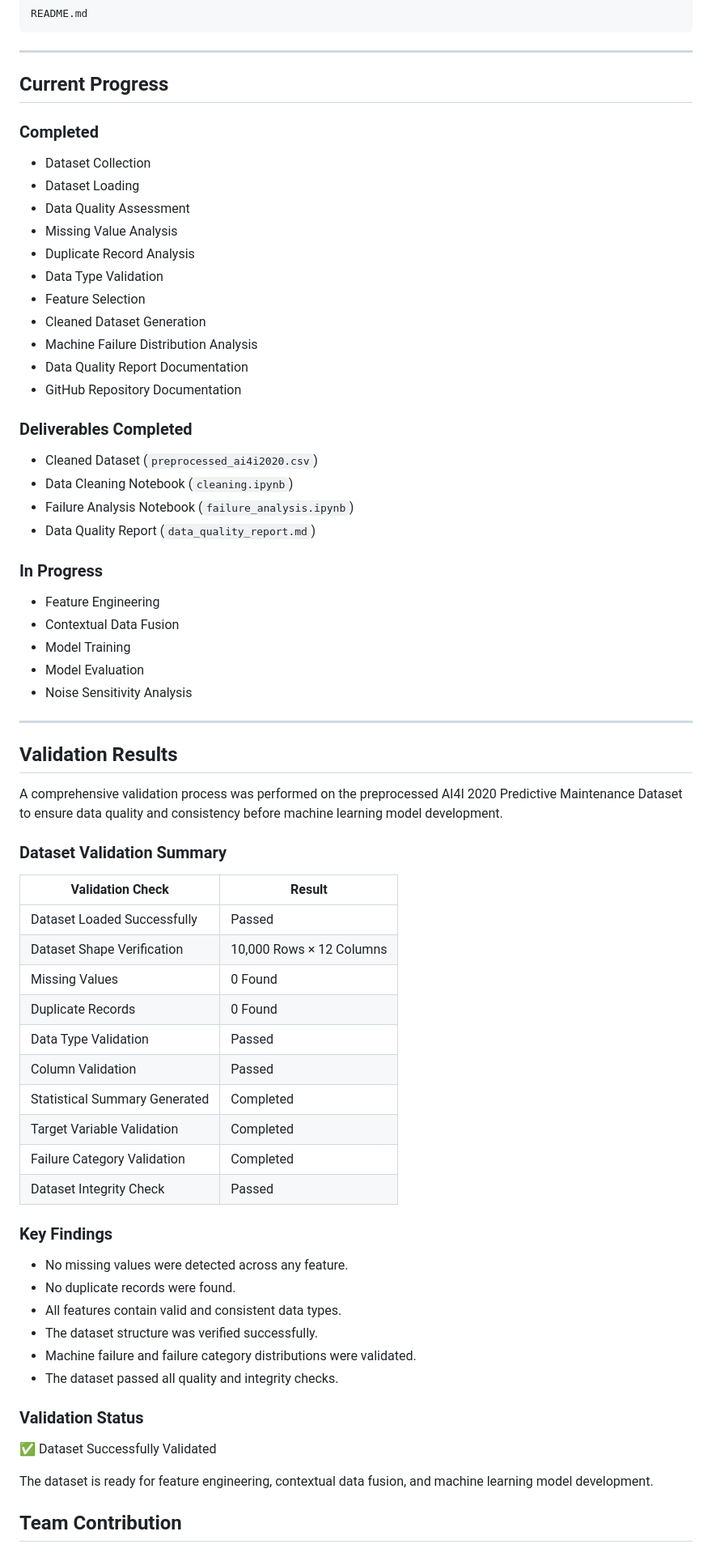
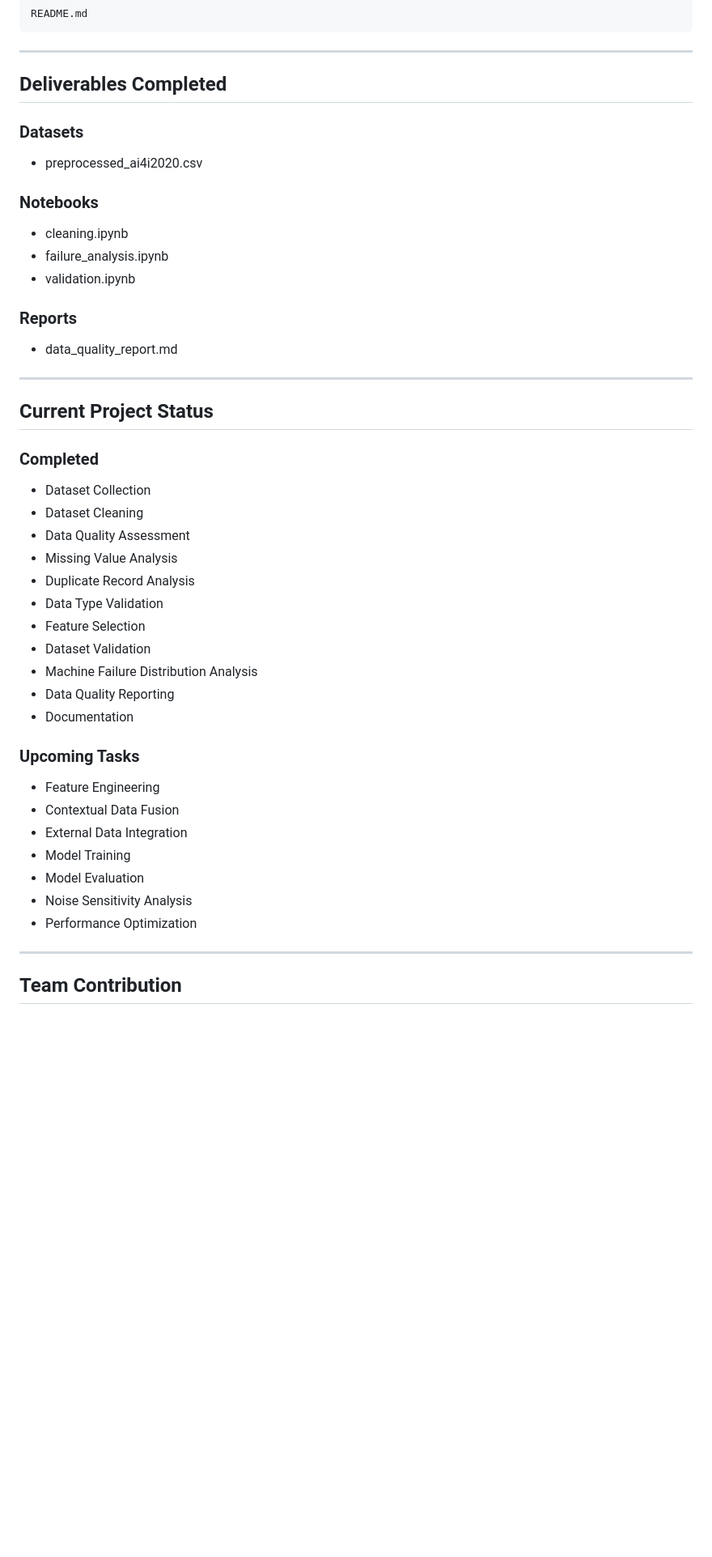
Before and after one commit to archana196/Predictive-Maintenance-IoT-AI, a Markdown page: README.md, the part around one of its changes. Shown at 81% size. Drawn GitHub-style; blank space fills up the shorter version.

```diff
--- a/README.md
+++ b/README.md
@@ -104,72 +147,51 @@ README.md
 
 ---
 
-## Current Progress
+## Deliverables Completed
+
+### Datasets
+
+* preprocessed_ai4i2020.csv
+
+### Notebooks
+
+* cleaning.ipynb
+* failure_analysis.ipynb
+* validation.ipynb
+
+### Reports
+
+* data_quality_report.md
+
+---
+
+## Current Project Status
 
 ### Completed
 
 * Dataset Collection
-* Dataset Loading
+* Dataset Cleaning
 * Data Quality Assessment
 * Missing Value Analysis
 * Duplicate Record Analysis
 * Data Type Validation
 * Feature Selection
-* Cleaned Dataset Generation
+* Dataset Validation
 * Machine Failure Distribution Analysis
-* Data Quality Report Documentation
-* GitHub Repository Documentation
+* Data Quality Reporting
+* Documentation
 
-### Deliverables Completed
-
-* Cleaned Dataset (`preprocessed_ai4i2020.csv`)
-* Data Cleaning Notebook (`cleaning.ipynb`)
-* Failure Analysis Notebook (`failure_analysis.ipynb`)
-* Data Quality Report (`data_quality_report.md`)
-
-### In Progress
+### Upcoming Tasks
 
 * Feature Engineering
 * Contextual Data Fusion
+* External Data Integration
 * Model Training
 * Model Evaluation
 * Noise Sensitivity Analysis
+* Performance Optimization
 
 ---
-
-## Validation Results
-
-A comprehensive validation process was performed on the preprocessed AI4I 2020 Predictive Maintenance Dataset to ensure data quality and consistency before machine learning model development.
-
-### Dataset Validation Summary
-
-| Validation Check              | Result                   |
-| ----------------------------- | ------------------------ |
-| Dataset Loaded Successfully   | Passed                   |
-| Dataset Shape Verification    | 10,000 Rows × 12 Columns |
-| Missing Values                | 0 Found                  |
-| Duplicate Records             | 0 Found                  |
-| Data Type Validation          | Passed                   |
-| Column Validation             | Passed                   |
-| Statistical Summary Generated | Completed                |
-| Target Variable Validation    | Completed                |
-| Failure Category Validation   | Completed                |
-| Dataset Integrity Check       | Passed                   |
-
-### Key Findings
-
-* No missing values were detected across any feature.
-* No duplicate records were found.
-* All features contain valid and consistent data types.
-* The dataset structure was verified successfully.
-* Machine failure and failure category distributions were validated.
-* The dataset passed all quality and integrity checks.
-
-### Validation Status
-
-✅ Dataset Successfully Validated
-
-The dataset is ready for feature engineering, contextual data fusion, and machine learning model development.
 
 ## Team Contribution
 
```
Also changed, not shown: other parts of README.md (+108 -59 lines).
